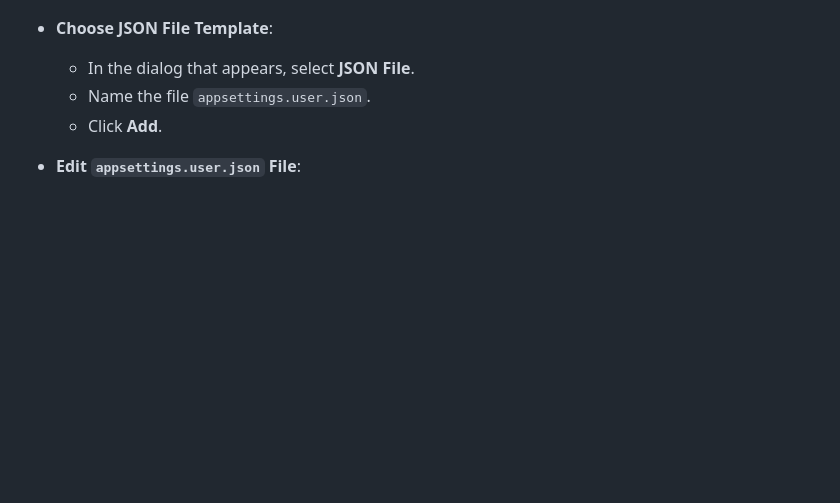
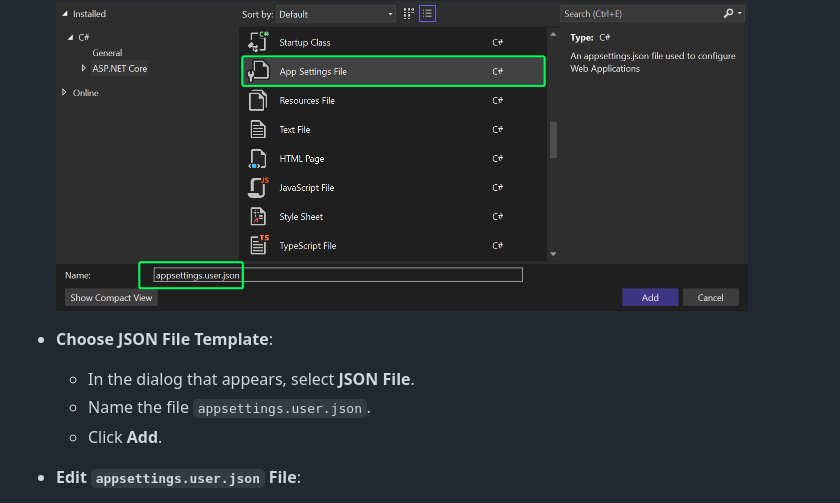
Before and after one commit to autodesk-platform-services/autocad-da-acc-model-viewer, a Markdown page: README.md, the part around the change printed below. Rendered like a GitHub page; pictures changed too: appsettings.user.json.png (added); blank space fills up the shorter version.

Commit message:
added images, flow guides and updated README

```diff
--- a/README.md
+++ b/README.md
@@ -257,4 +249,5 @@ info: Microsoft.Hosting.Lifetime[0]
 
+   <img width="692" alt="appsettings user" src="appsettings.user.json.png">
 
 - **Choose JSON File Template**:
 
```
Also changed, not shown: other parts of README.md (+6 -16 lines), postman_flow_guide.md (added, +211 -0 lines), workflow.png (added), working-demo-screenshot.jpg (added), 3 other files.
